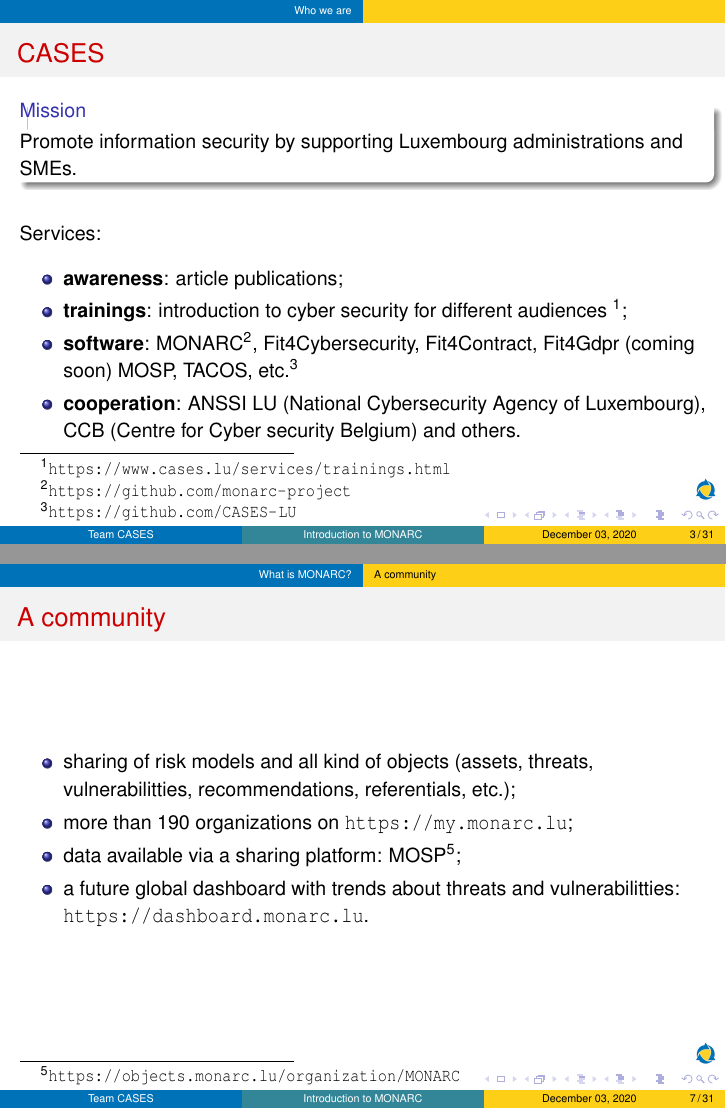
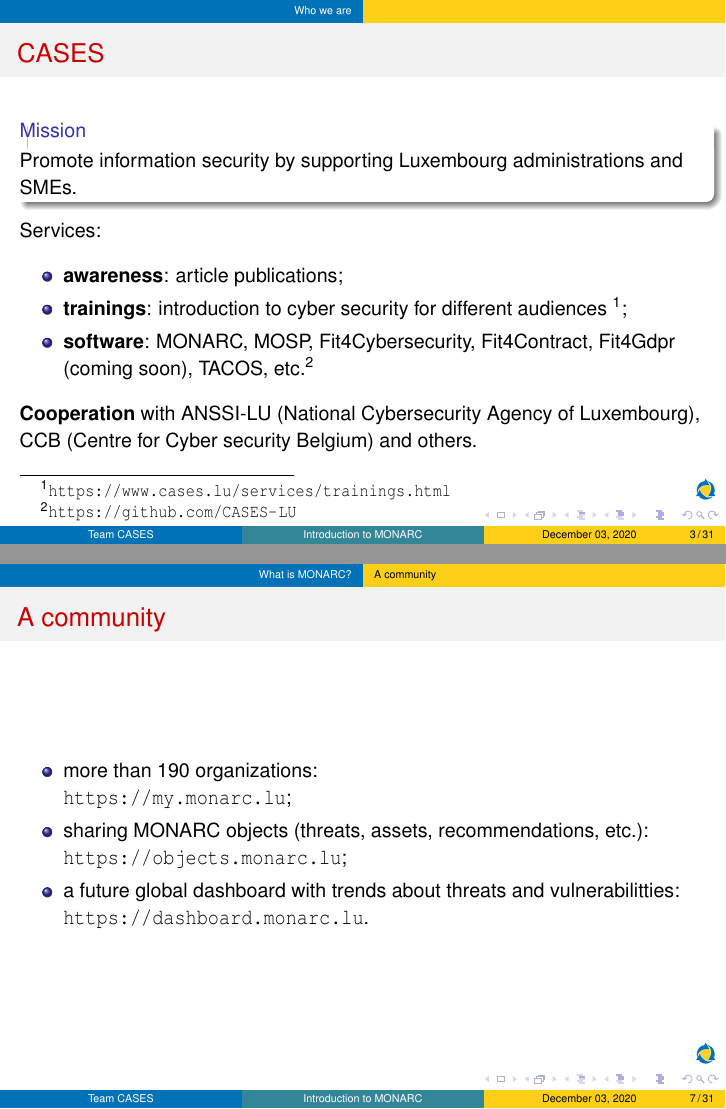
Before and after one commit to monarc-project/monarc-training, LaTeX slides (20201203/20201203_MONARC-training.tex, which reads 20201203/1-introduction/introduction.tex): pages 3 and 7 of 31, joined at a grey line. Compiled offline with pdfLaTeX.

Commit message:
chg: [20201203] clean a bit some slides with too much information.

```diff
--- a/20201203/1-introduction/introduction.tex
+++ b/20201203/1-introduction/introduction.tex
@@ -21,7 +21,6 @@
     \begin{block}{Mission}
         Promote information security by supporting Luxembourg administrations and SMEs.
     \end{block}
-    \bigskip
     Services:
     \begin{center}
         \begin{itemize}
@@ -29,11 +28,11 @@
             \item \textbf{trainings}:
                 introduction to cyber security for different audiences \footnote{\url{https://www.cases.lu/services/trainings.html}};
             \item \textbf{software}:
-                MONARC\footnote{\url{https://github.com/monarc-project}}, Fit4Cybersecurity, Fit4Contract, Fit4Gdpr (coming soon) MOSP, TACOS, etc.\footnote{\url{https://github.com/CASES-LU}}
-              \item \textbf{cooperation}:
-                ANSSI LU (National Cybersecurity Agency of Luxembourg), CCB (Centre for Cyber security Belgium) and others.
+                MONARC, MOSP, Fit4Cybersecurity, Fit4Contract, Fit4Gdpr (coming soon), TACOS, etc.\footnote{\url{https://github.com/CASES-LU}}
         \end{itemize}
     \end{center}
+    \textbf{Cooperation} with
+      ANSSI-LU (National Cybersecurity Agency of Luxembourg), CCB (Centre for Cyber security Belgium) and others.
 \end{frame}
 
 % --------- Summary ---------
@@ -70,12 +69,11 @@
 \begin{frame}
 \frametitle{A community}
 \framesubtitle{}
-    \begin{itemize}
-        \item sharing of risk models and all kind of objects (assets, threats, vulnerabilitties, recommendations, referentials, etc.);
-        \item more than 190 organizations on \url{https://my.monarc.lu};
-        \item data available via a sharing platform: MOSP\footnote{\url{https://objects.monarc.lu/organization/MONARC}};
-        \item a future global dashboard with trends about threats and vulnerabilitties: \url{https://dashboard.monarc.lu}.
-    \end{itemize}
+  \begin{itemize}
+    \item more than 190 organizations:\\ \url{https://my.monarc.lu};
+    \item sharing MONARC objects (threats, assets, recommendations, etc.):\\ \url{https://objects.monarc.lu};
+    \item a future global dashboard with trends about threats and vulnerabilitties:\\ \url{https://dashboard.monarc.lu}.
+  \end{itemize}
 \end{frame}
 
 \subsection{A method}
```
Also changed, not shown: 20201203/3-tool/tool.tex (+9 -9 lines).
